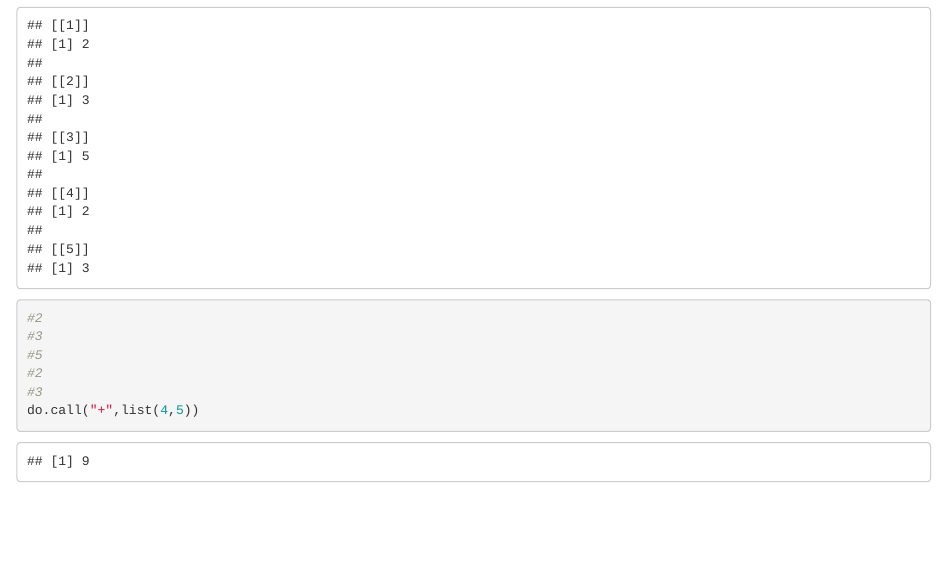
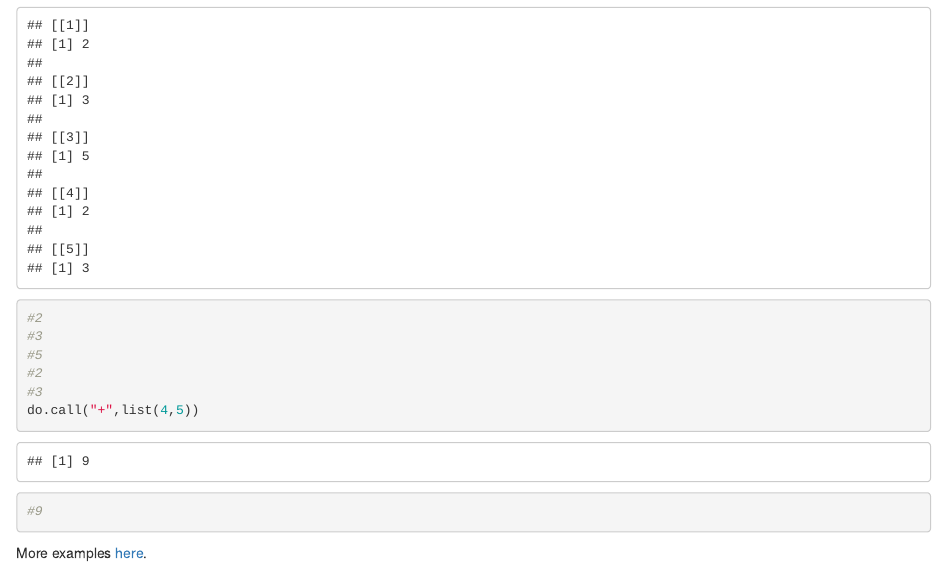
Before and after one commit to ujjwalkarn/DataScienceR, an R Markdown document (common_functions.Rmd): the page in a window 1100 px wide, from 760 px down. Rendered offline with R 4.5, knitr and Pandoc, with nearby package versions; some code elsewhere in the file could not run offline.

Commit message:
Update common_functions.Rmd

````diff
--- a/common_functions.Rmd
+++ b/common_functions.Rmd
@@ -42,3 +42,4 @@ lapply(c(1,2,4,1,2), function(x) x + 1)
 do.call("+",list(4,5))
 #9
 ```
+More examples [here](https://stat.ethz.ch/R-manual/R-devel/library/base/html/do.call.html).
````
